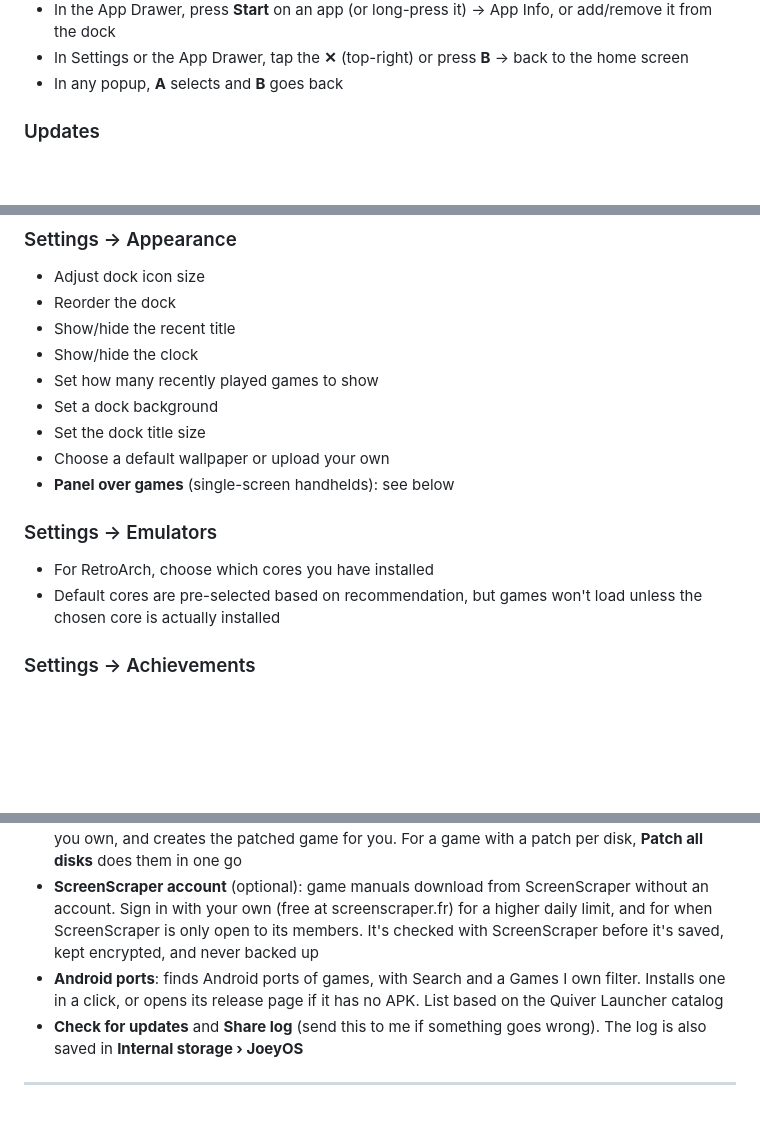
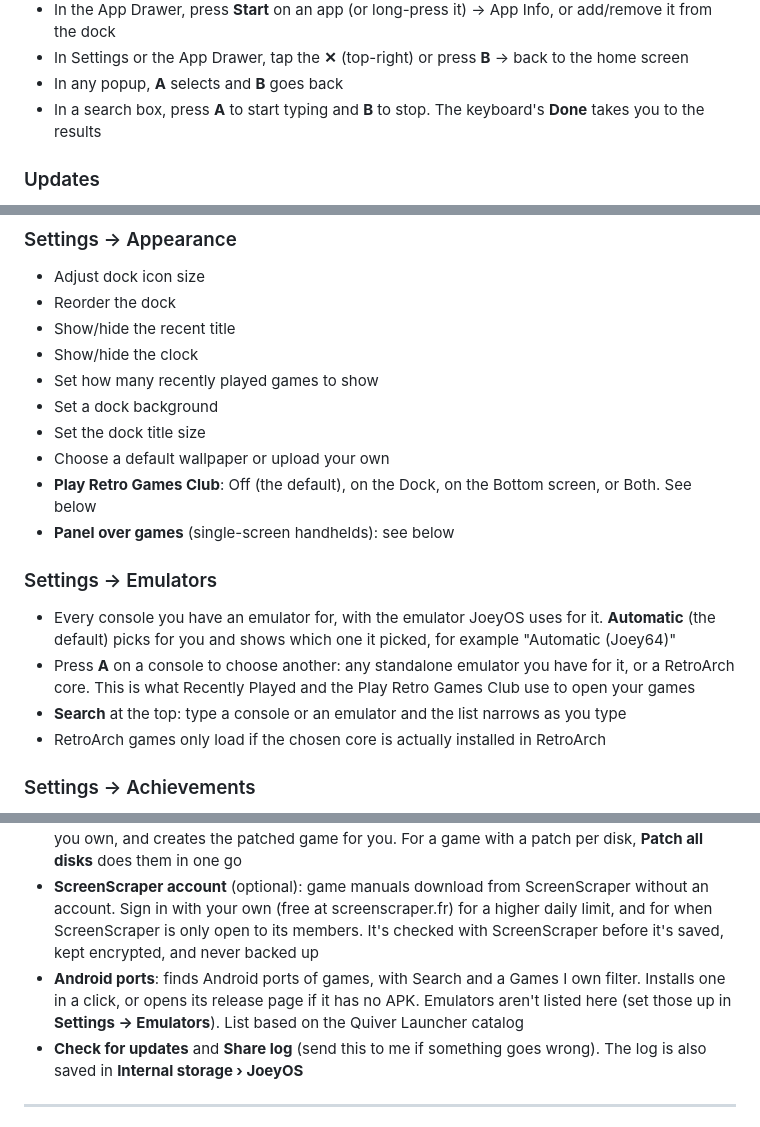
Before and after one commit to JoeysRetroHandhelds/JoeyOS, a Markdown page: README.md, 3 parts joined by grey strips. Rendered like a GitHub page; blank space fills up the shorter version.

```diff
--- a/README.md
+++ b/README.md
@@ -79,6 +88,7 @@ JoeyOS runs full screen. Swipe in from an edge to see the status and navigation
 - In the App Drawer, press **Start** on an app (or long-press it) → App Info, or add/remove it from the dock
 - In Settings or the App Drawer, tap the **✕** (top-right) or press **B** → back to the home screen
 - In any popup, **A** selects and **B** goes back
+- In a search box, press **A** to start typing and **B** to stop. The keyboard's **Done** takes you to the results
 
 ### Updates
 JoeyOS checks GitHub for a new version when it starts and every 15 minutes after that, and offers to install it. You can also check any time from **Settings → Tools → Check for updates**.
@@ -92,11 +102,14 @@ JoeyOS checks GitHub for a new version when it starts and every 15 minutes after
 - Set a dock background
 - Set the dock title size
 - Choose a default wallpaper or upload your own
+- **Play Retro Games Club**: Off (the default), on the Dock, on the Bottom screen, or Both. See below
 - **Panel over games** (single-screen handhelds): see below
 
 ### Settings → Emulators
-- For RetroArch, choose which cores you have installed
-- Default cores are pre-selected based on recommendation, but games won't load unless the chosen core is actually installed
+- Every console you have an emulator for, with the emulator JoeyOS uses for it. **Automatic** (the default) picks for you and shows which one it picked, for example "Automatic (Joey64)"
+- Press **A** on a console to choose another: any standalone emulator you have for it, or a RetroArch core. This is what Recently Played and the Play Retro Games Club use to open your games
+- **Search** at the top: type a console or an emulator and the list narrows as you type
+- RetroArch games only load if the chosen core is actually installed in RetroArch
 
 ### Settings → Achievements
 - Log in with your RetroAchievements account: enter your username and API key, then press **Connect**
@@ -113,7 +126,7 @@ The tools never change your original games, and only remove them if you choose t
 - **Compress ROMs**: zips cartridge games and converts discs to CHD, GameCube/Wii to RVZ, 3DS to ZCCI and full Xbox disc images to XISO (games already in XISO are left alone). Can be undone
 - **RetroAchievements romhacks**: finds hacks and translations with achievements for the games you own, and creates the patched game for you. For a game with a patch per disk, **Patch all disks** does them in one go
 - **ScreenScraper account** (optional): game manuals download from ScreenScraper without an account. Sign in with your own (free at screenscraper.fr) for a higher daily limit, and for when ScreenScraper is only open to its members. It's checked with ScreenScraper before it's saved, kept encrypted, and never backed up
-- **Android ports**: finds Android ports of games, with Search and a Games I own filter. Installs one in a click, or opens its release page if it has no APK. List based on the Quiver Launcher catalog
+- **Android ports**: finds Android ports of games, with Search and a Games I own filter. Installs one in a click, or opens its release page if it has no APK. Emulators aren't listed here (set those up in **Settings → Emulators**). List based on the Quiver Launcher catalog
 - **Check for updates** and **Share log** (send this to me if something goes wrong). The log is also saved in **Internal storage › JoeyOS**
 
 ---
```
Also changed, not shown: other parts of README.md (+22 -1 lines), docs/images/club-second-screen.jpg (added), docs/images/club.jpg (added).
